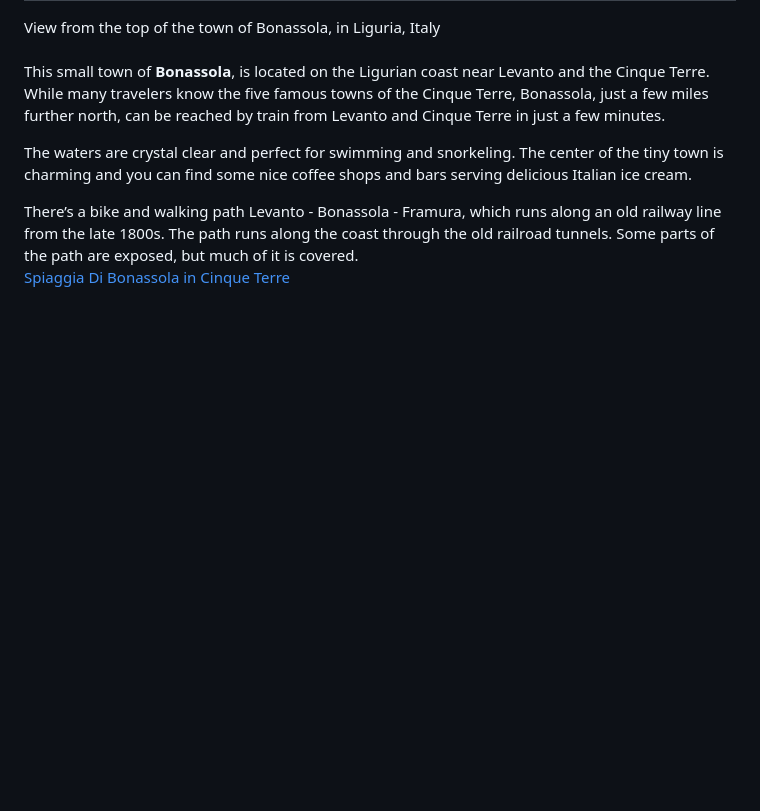
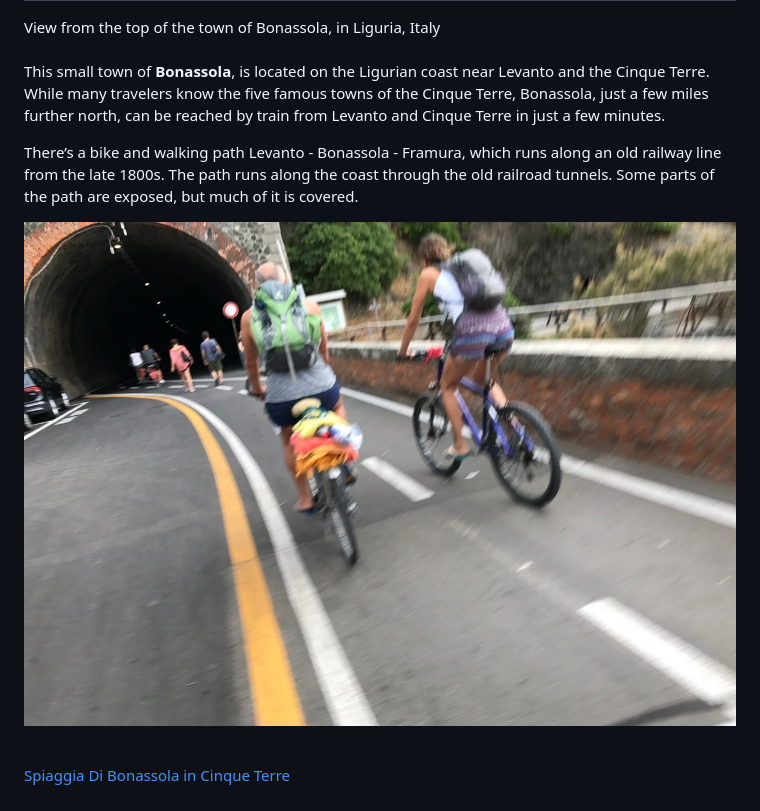
Before and after one commit to fritz-mann/panorama-sailing, a Markdown page: logbook/2017-06-05-anchored-in-bonassola-bay-cinque-terre-italy.md, the part around the change. Drawn GitHub-style; pictures changed too: images/logbook/img_6145.jpeg (added); blank space fills up the shorter version.

Commit message:
Update Logbook “2017-06-05-anchored-in-bonassola-bay-cinque-terre-italy”

```diff
--- a/logbook/2017-06-05-anchored-in-bonassola-bay-cinque-terre-italy.md
+++ b/logbook/2017-06-05-anchored-in-bonassola-bay-cinque-terre-italy.md
@@ -8,7 +8,9 @@ View from the top of the town of Bonassola, in Liguria, Italy \
 \
 This small town of **Bonassola**, is located  on the Ligurian coast near Levanto and the Cinque Terre. While many travelers know the five famous towns of the Cinque Terre, Bonassola, just a few miles further north, can be reached by train from Levanto and Cinque Terre in just a few minutes.
 
-The waters are crystal clear and perfect for swimming and snorkeling. The center of the tiny town is charming and you can find some nice coffee shops and bars serving delicious Italian ice cream.
+There’s a bike and walking path Levanto - Bonassola - Framura, which runs along an old railway line from the late 1800s. The path runs along the coast through the old railroad tunnels. Some parts of the path are exposed, but much of it is covered.
 
-There’s a bike and walking path Levanto - Bonassola - Framura, which runs along an old railway line from the late 1800s. The path runs along the coast through the old railroad tunnels. Some parts of the path are exposed, but much of it is covered. \
+![](/images/logbook/img_6145.jpeg)
+
+\
 [Spiaggia Di Bonassola in Cinque Terre ](https://maps.app.goo.gl/5pYHEoH4VQaWBjA1A?g_st=ic)
```
